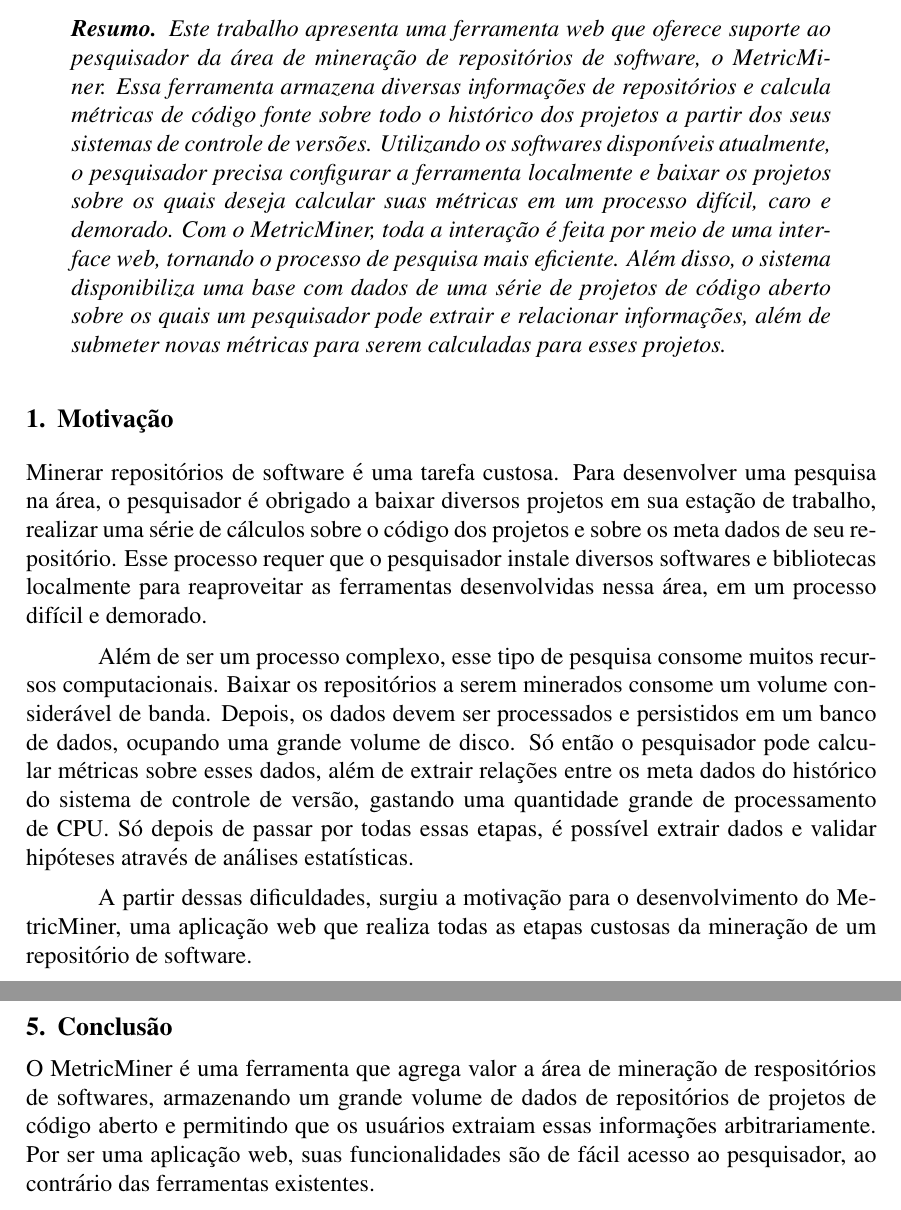
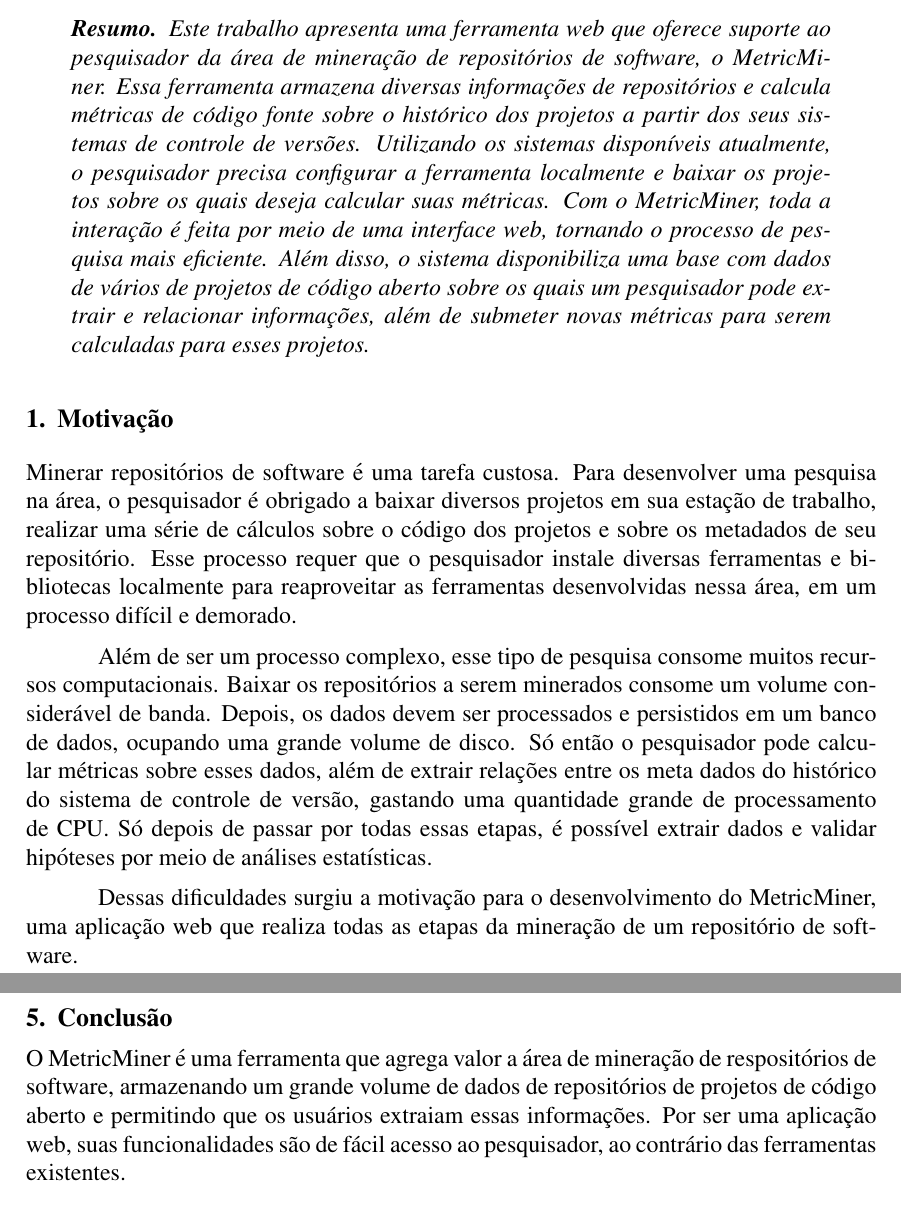
Before and after one commit to csokol/metriminer-cbsoft, a LaTeX paper (metricminer.tex): two parts of pages 1 and 4 of 4, joined at a grey line, cut so that both start at the same text. Compiled offline with pdfLaTeX; the source files are stored in an older character set and shown here as Unicode.

Commit message:
mudancas do gerosa

```diff
--- a/metricminer.tex
+++ b/metricminer.tex
@@ -32,14 +32,14 @@
     Este trabalho apresenta uma ferramenta web que oferece suporte ao
     pesquisador da área de mineração de repositórios de software, o MetricMiner.
     Essa ferramenta armazena diversas informações de repositórios e calcula
-    métricas de código fonte sobre todo o histórico dos projetos a partir
+    métricas de código fonte sobre o histórico dos projetos a partir
     dos seus sistemas de controle de versões.
-    Utilizando os softwares disponíveis atualmente, o pesquisador precisa configurar
+    Utilizando os sistemas disponíveis atualmente, o pesquisador precisa configurar
     a ferramenta localmente e baixar os projetos sobre os quais deseja calcular
-    suas métricas em um processo difícil, caro e demorado.
+    suas métricas.
     Com o MetricMiner, toda a interação é feita por meio de uma interface web, tornando
     o processo de pesquisa mais eficiente.
-    Além disso, o sistema disponibiliza uma base com dados de uma série de projetos
+    Além disso, o sistema disponibiliza uma base com dados de vários de projetos
     de código aberto sobre os quais um pesquisador pode extrair e relacionar
     informações, além de submeter novas métricas para serem calculadas para
     esses projetos.
@@ -50,8 +50,8 @@
 Minerar repositórios de software é uma tarefa custosa. Para desenvolver uma
 pesquisa na área, o pesquisador é obrigado a baixar diversos projetos
 em sua estação de trabalho, realizar uma série de cálculos sobre o código
-dos projetos e sobre os meta dados de seu repositório. Esse processo requer que
-o pesquisador instale diversos softwares e bibliotecas localmente para reaproveitar
+dos projetos e sobre os metadados de seu repositório. Esse processo requer que
+o pesquisador instale diversas ferramentas e bibliotecas localmente para reaproveitar
 as ferramentas desenvolvidas nessa área, em um processo difícil e demorado.
 
 Além de ser um processo complexo, esse tipo de pesquisa consome muitos recursos
@@ -61,10 +61,10 @@
 Só então o pesquisador pode calcular métricas sobre esses dados, além de
 extrair relações entre os meta dados do histórico do sistema de controle de versão,
 gastando uma quantidade grande de processamento de CPU. Só depois de passar por todas
-essas etapas, é possível extrair dados e validar hipóteses através de análises estatísticas.
+essas etapas, é possível extrair dados e validar hipóteses por meio de análises estatísticas.
 
-A partir dessas dificuldades, surgiu a motivação para o desenvolvimento do MetricMiner,
-uma aplicação web que realiza todas as etapas custosas da mineração de um repositório
+Dessas dificuldades surgiu a motivação para o desenvolvimento do MetricMiner,
+uma aplicação web que realiza todas as etapas da mineração de um repositório
 de software.
 
 % - comentar recursos gastos minerando localmente, disco, rede, processamento e o tempo que demora para completar todas as etapas
@@ -172,8 +172,8 @@
     intreface de vizualização. Por esses motivo, o Sonar é muito utilizado na indústria e pouco utilizado na academia.
 
 \section{Conclusão}
-    O MetricMiner é uma ferramenta que agrega valor a área de mineração de respositórios de softwares, armazenando um grande volume
-    de dados de repositórios de projetos de código aberto e permitindo que os usuários extraiam essas informações arbitrariamente.
+    O MetricMiner é uma ferramenta que agrega valor a área de mineração de respositórios de software, armazenando um grande volume
+    de dados de repositórios de projetos de código aberto e permitindo que os usuários extraiam essas informações.
     Por ser uma aplicação web, suas funcionalidades são de fácil acesso ao pesquisador, ao contrário das ferramentas existentes.
 
     Futuramente, pretende-se implementar a interface com outros sistemas de controle de versão, paralelizar a implementação de alguns
```
Also changed, not shown: metricminer.tex (20 more changed lines).
